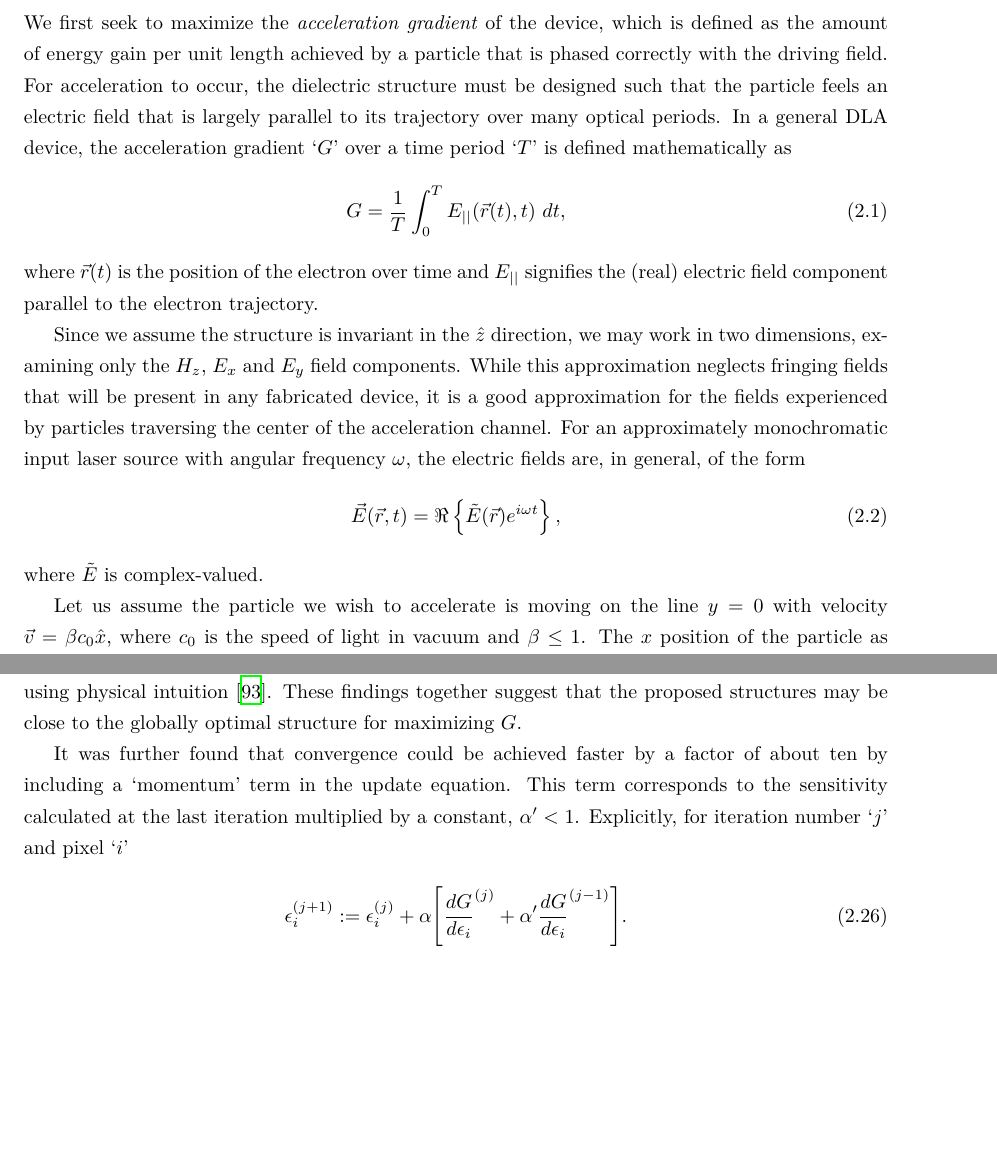
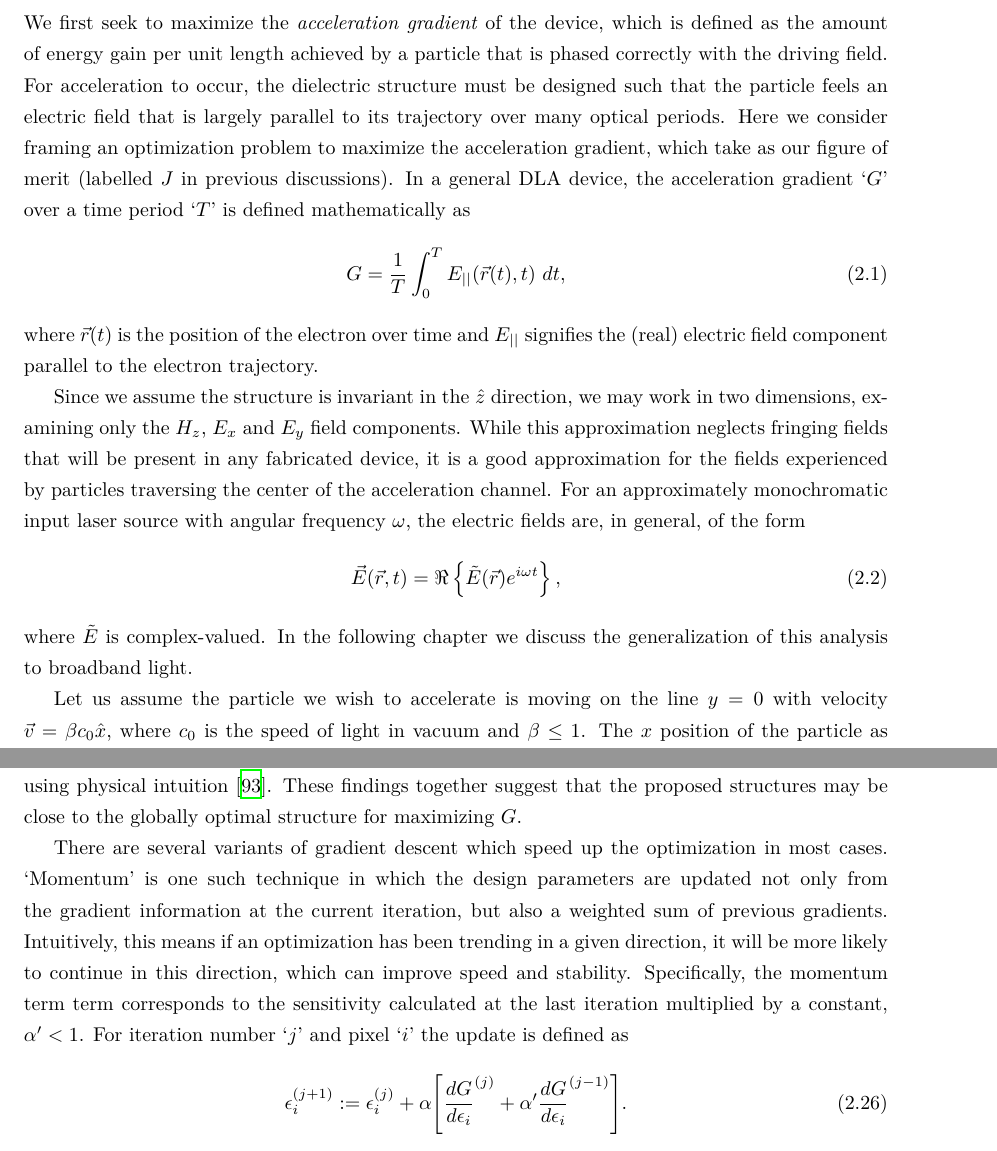
Before and after one commit to twhughes/PhD_Thesis, a LaTeX thesis (main.tex, which reads chapters/2_ACHIP_adjoint.tex): two parts of pages 25 and 34 of 156, joined at a grey line, cut so that both start at the same text, the shorter picture padded with empty space. Compiled offline with XeLaTeX.

Commit message:
solgaard edits

```diff
--- a/chapters/2_ACHIP_adjoint.tex
+++ b/chapters/2_ACHIP_adjoint.tex
@@ -41,6 +41,7 @@ To begin, we must first define the optimization figure of merit and design param
 
 We first seek to maximize the \textit{acceleration gradient} of the device, which is defined as the amount of energy gain per unit length achieved by a particle that is phased correctly with the driving field.
 For acceleration to occur, the dielectric structure must be designed such that the particle feels an electric field that is largely parallel to its trajectory over many optical periods.
+Here we consider framing an optimization problem to maximize the acceleration gradient, which take as our figure of merit (labelled $J$ in previous discussions).
 In a general DLA device, the acceleration gradient `$G$' over a time period `$T$' is defined mathematically as
 %
 \eqdef{Gintro}{
@@ -57,6 +58,7 @@ For an approximately monochromatic input laser source with angular frequency $\o
     \vE(\vr,t) = \real{\tE(\vr)e^{i\omega t}},
 }
 where $\tE$ is complex-valued.
+In the following chapter we discuss the generalization of this analysis to broadband light.
 
 Let us assume the particle we wish to accelerate is moving on the line $y=0$ with velocity $\vec{v} = \beta c_0 \hat{x}$, where $c_0$ is the speed of light in vacuum and $\beta \leq 1$.
 The $x$ position of the particle as a function of time is given by $x(t) = x_0 + \beta c_0 t$, where $x_0$ represents an arbitrary choice of initial starting position.
@@ -341,12 +343,14 @@ These findings together suggest that the proposed structures may be close to the
 
 \figdef{DLA_Similarity.png}{DLA_sim}{Similarity between DLA structures designed using adjoint method (left) and those independently proposed using human intuition.}
 
-It was further found that convergence could be achieved faster by a factor of about ten by including a `momentum' term in the update equation.
-This term corresponds to the sensitivity calculated at the last iteration multiplied by a constant, $\alpha' < 1$. Explicitly, for iteration number `$j$' and pixel `$i$'
+There are several variants of gradient descent which speed up the optimization in most cases. ‘Momentum’ is one such technique in which the design parameters are updated not only from the gradient information at the current iteration, but also a weighted sum of previous gradients.
+Intuitively, this means if an optimization has been trending in a given direction, it will be more likely to continue in this direction, which can improve speed and stability.
+Specifically, the momentum term term corresponds to the sensitivity calculated at the last iteration multiplied by a constant, $\alpha' < 1$. For iteration number `$j$' and pixel `$i$' the update is defined as
 
 \eqdef{}{
     \epsilon_i^{ (j+1) } := \epsilon_i^{ (j) } + \alpha\Bigg[ \ddfrac{G}{\epsilon_i}^{ (j) } + \alpha'\ddfrac{G}{\epsilon_i}^{ (j-1) }\Bigg].
 }
+
 
 \subsection{Maximization of Acceleration Factor}
 
```
Also changed, not shown: chapters/3_ACHIP_PIC.tex (+1 -1 lines), chapters/4_ONN.tex (+2 -2 lines), main.tex (+1 -1 lines).
